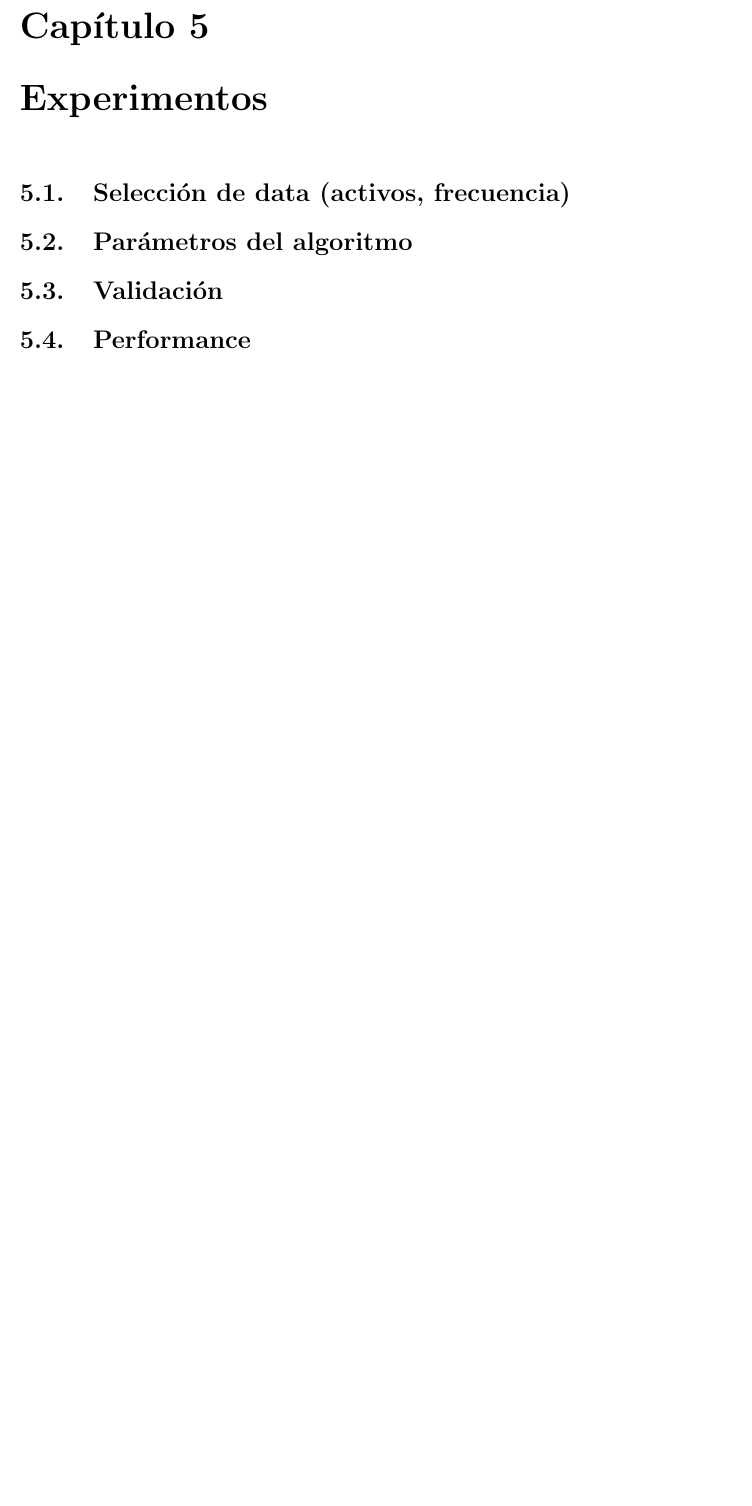
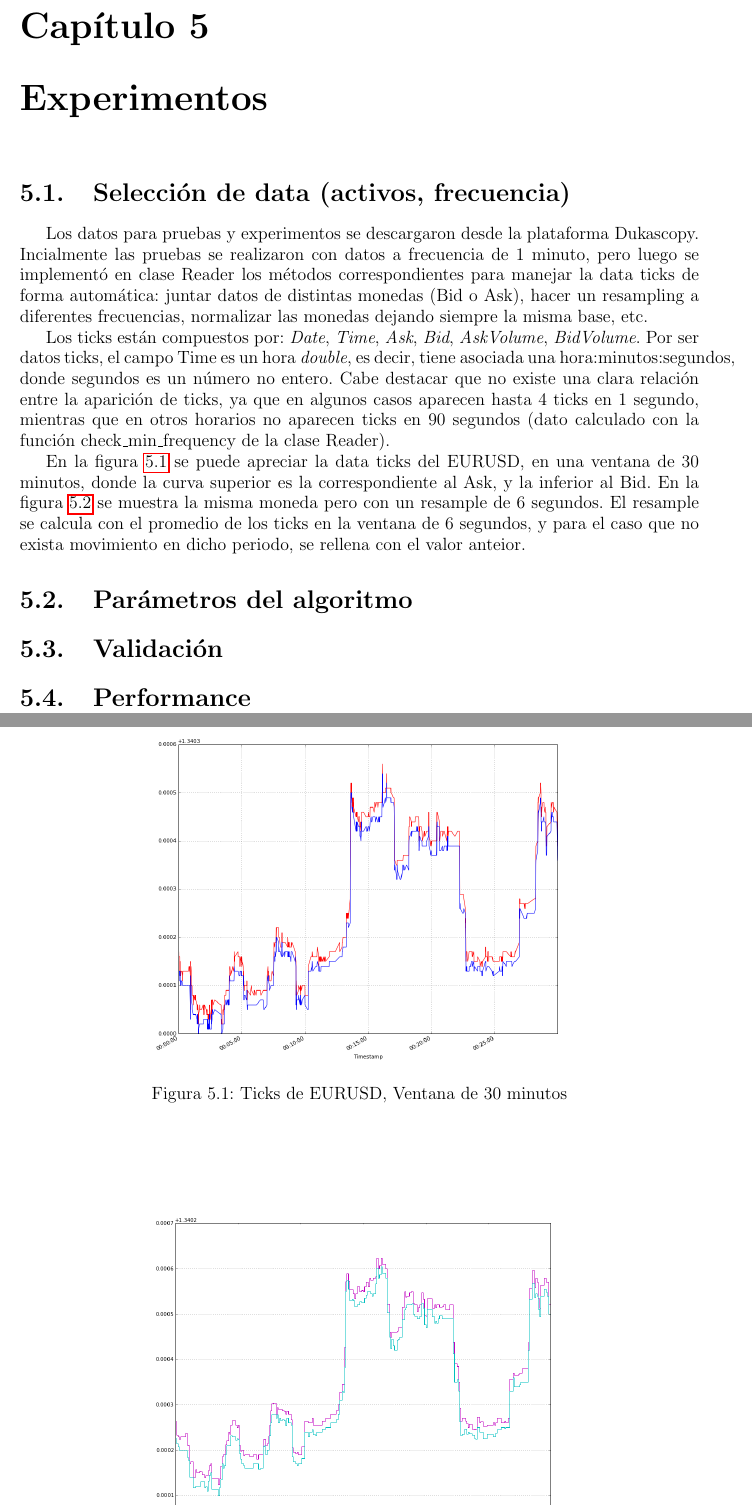
Before and after one commit to jantogni/memoria, a LaTeX book (escrito_memoria/memoria_pregrado.tex, which reads escrito_memoria/include/experimentos.tex): part of page 31 of 34 before the commit and two parts of pages 31 and 32 of 35 after it, the two joined at a grey line, cut so that both start at the same text, the shorter picture padded with empty space. Compiled offline with pdfLaTeX.

Commit message:
Adding eurusd plot

```diff
--- a/escrito_memoria/include/experimentos.tex
+++ b/escrito_memoria/include/experimentos.tex
@@ -1 +1,29 @@
 \section{Selección de data (activos, frecuencia)}
+
+Los datos para pruebas y experimentos se descargaron desde la plataforma
+Dukascopy. Incialmente las pruebas se realizaron con datos a frecuencia de 1
+minuto, pero luego se implementó en clase Reader los métodos correspondientes
+para manejar la data ticks de forma automática: juntar datos de distintas monedas
+(Bid o Ask), hacer un resampling a diferentes frecuencias, normalizar las
+monedas dejando siempre la misma base, etc.
+
+Los ticks están compuestos por: \emph{Date}, \emph{Time}, \emph{Ask},
+\emph{Bid}, \emph{AskVolume}, \emph{BidVolume}. Por ser datos ticks, el campo
+Time es un hora \emph{double}, es decir, tiene asociada una
+hora:minutos:segundos, donde segundos es un número no entero. Cabe destacar que
+no existe una clara relación entre la aparición de ticks, ya que en algunos
+casos aparecen hasta 4 ticks en 1 segundo, mientras que en otros horarios no
+aparecen ticks en 90 segundos (dato calculado con la función
+check\_min\_frequency de la clase Reader).
+
+En la figura \ref{fig:eurusd_ticks} se puede apreciar la data ticks del EURUSD,
+en una ventana de 30 minutos, donde la curva superior es la correspondiente al
+Ask, y la inferior al Bid. En la figura \ref{fig:eurusd_r6s} se muestra la
+misma moneda pero con un resample de 6 segundos. El resample se calcula con el
+promedio de los ticks en la ventana de 6 segundos, y para el caso que no exista
+movimiento en dicho periodo, se rellena con el valor anteior.
+
+\begin{figure}[h!t]
+    \begin{center}
+        \includegraphics[width=0.6\textwidth]{images/eurusd}
+        \caption{Ticks de EURUSD, Ventana de 30 minutos}
@@ -2,3 +38,8 @@
+        \label{fig:eurusd_r6s}
+    \end{center}
+\end{figure}
+
+
 \section{Parámetros del algoritmo}
 \section{Validación}
 \section{Performance}
```
Also changed, not shown: escrito_memoria/images/eurusd.png (added), escrito_memoria/images/eurusd_6s.png (added), escrito_memoria/include/experimentos.tex (8 more changed lines).
